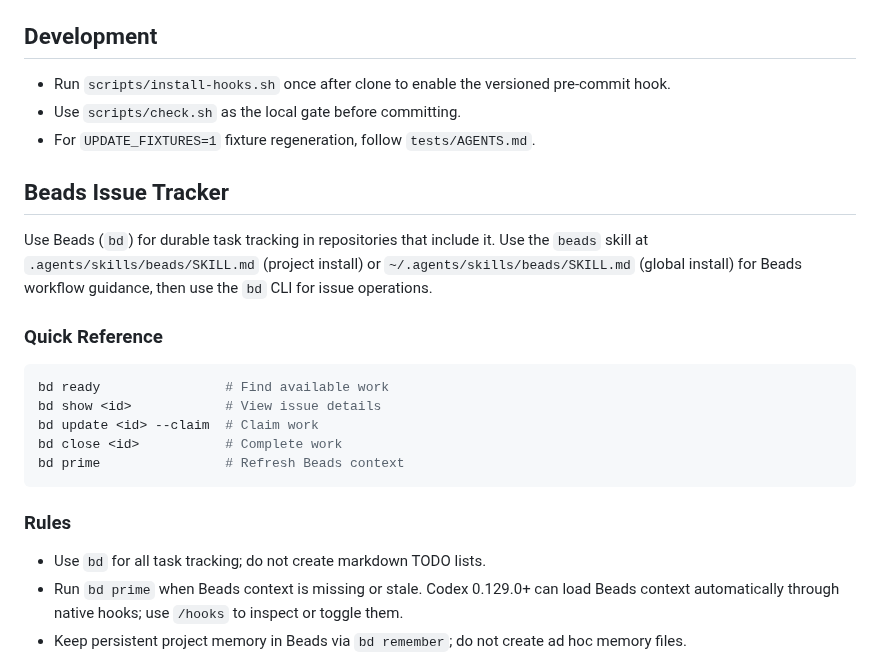
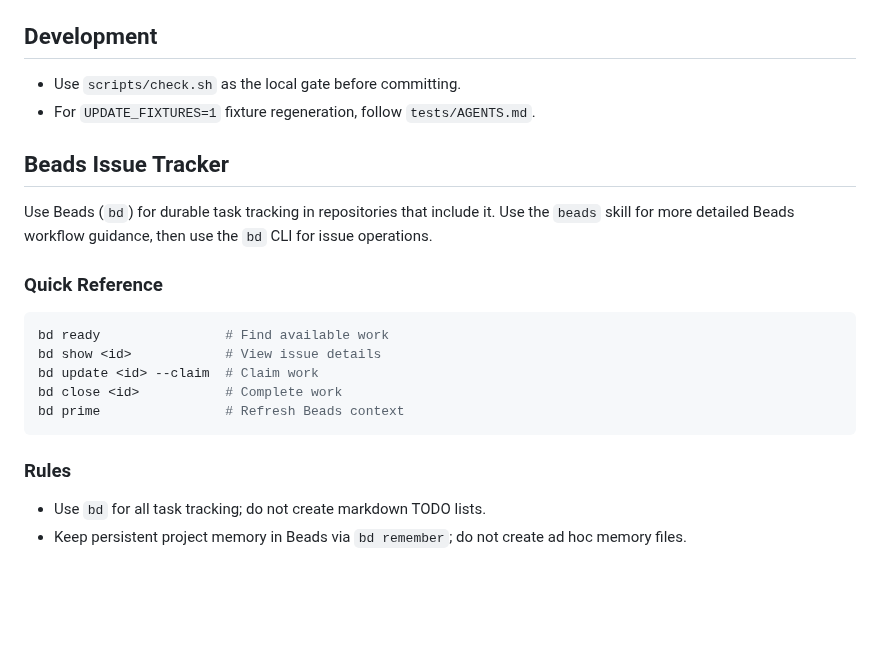
Before and after one commit to phulin/umber, a Markdown page: AGENTS.md, the part around the change. GitHub-like rendering; blank space fills up the shorter version.

Commit message:
Minor AGENTS.md fixes

```diff
--- a/AGENTS.md
+++ b/AGENTS.md
@@ -41,13 +41,12 @@ The project also uses bd (beads) for issue tracking; see below for full instruct
 
 ## Development
 
-- Run `scripts/install-hooks.sh` once after clone to enable the versioned pre-commit hook.
 - Use `scripts/check.sh` as the local gate before committing.
 - For `UPDATE_FIXTURES=1` fixture regeneration, follow `tests/AGENTS.md`.
 
 ## Beads Issue Tracker
 
-Use Beads (`bd`) for durable task tracking in repositories that include it. Use the `beads` skill at `.agents/skills/beads/SKILL.md` (project install) or `~/.agents/skills/beads/SKILL.md` (global install) for Beads workflow guidance, then use the `bd` CLI for issue operations.
+Use Beads (`bd`) for durable task tracking in repositories that include it. Use the `beads` skill for more detailed Beads workflow guidance, then use the `bd` CLI for issue operations.
 
 ### Quick Reference
 
@@ -62,7 +61,6 @@ bd prime                # Refresh Beads context
 ### Rules
 
 - Use `bd` for all task tracking; do not create markdown TODO lists.
-- Run `bd prime` when Beads context is missing or stale. Codex 0.129.0+ can load Beads context automatically through native hooks; use `/hooks` to inspect or toggle them.
 - Keep persistent project memory in Beads via `bd remember`; do not create ad hoc memory files.
 
 **Architecture in one line:** issues live in a local Dolt DB; sync uses `refs/dolt/data` on your git remote; `.beads/issues.jsonl` is a passive export. See https://github.com/gastownhall/beads/blob/main/docs/SYNC_CONCEPTS.md for details and anti-patterns.
```
